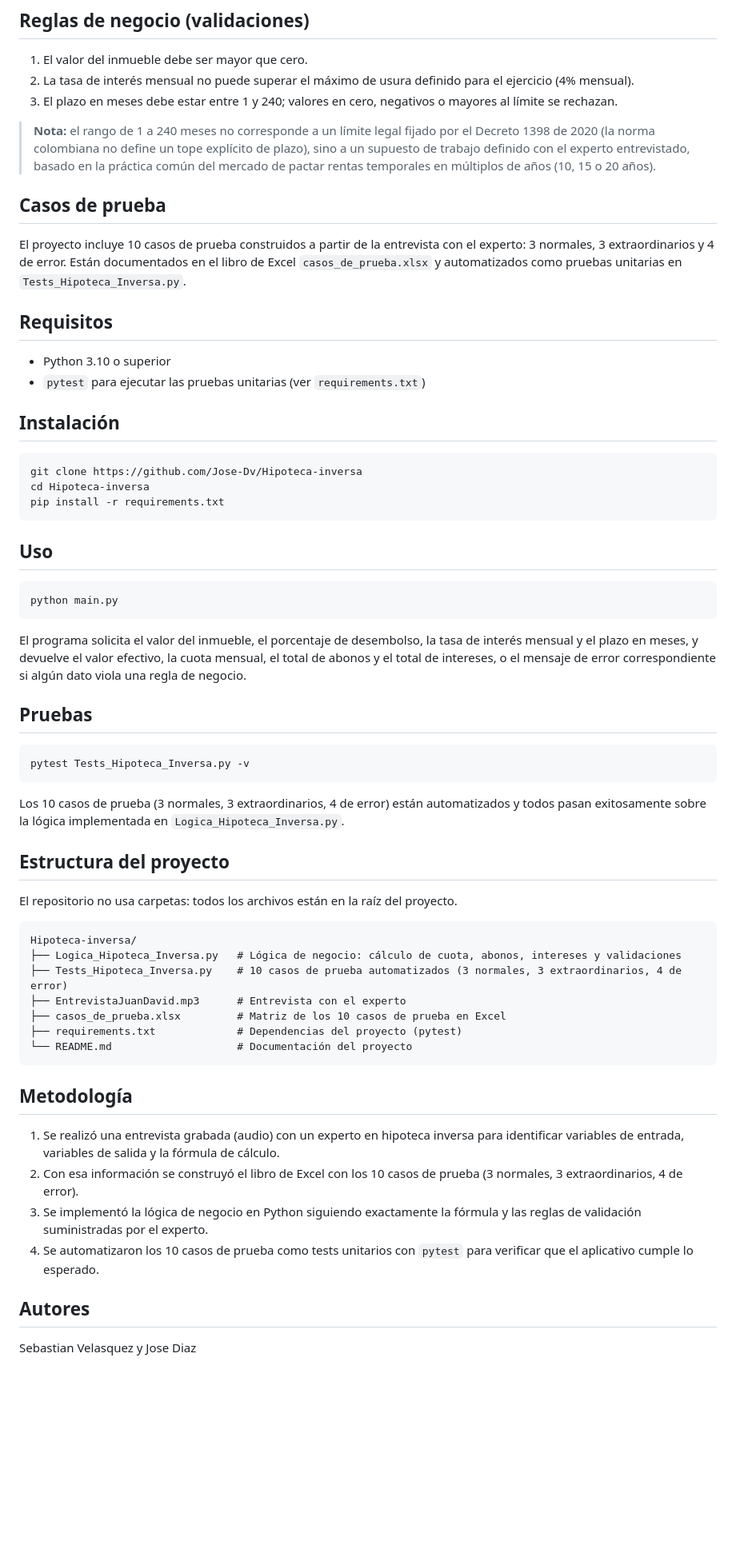
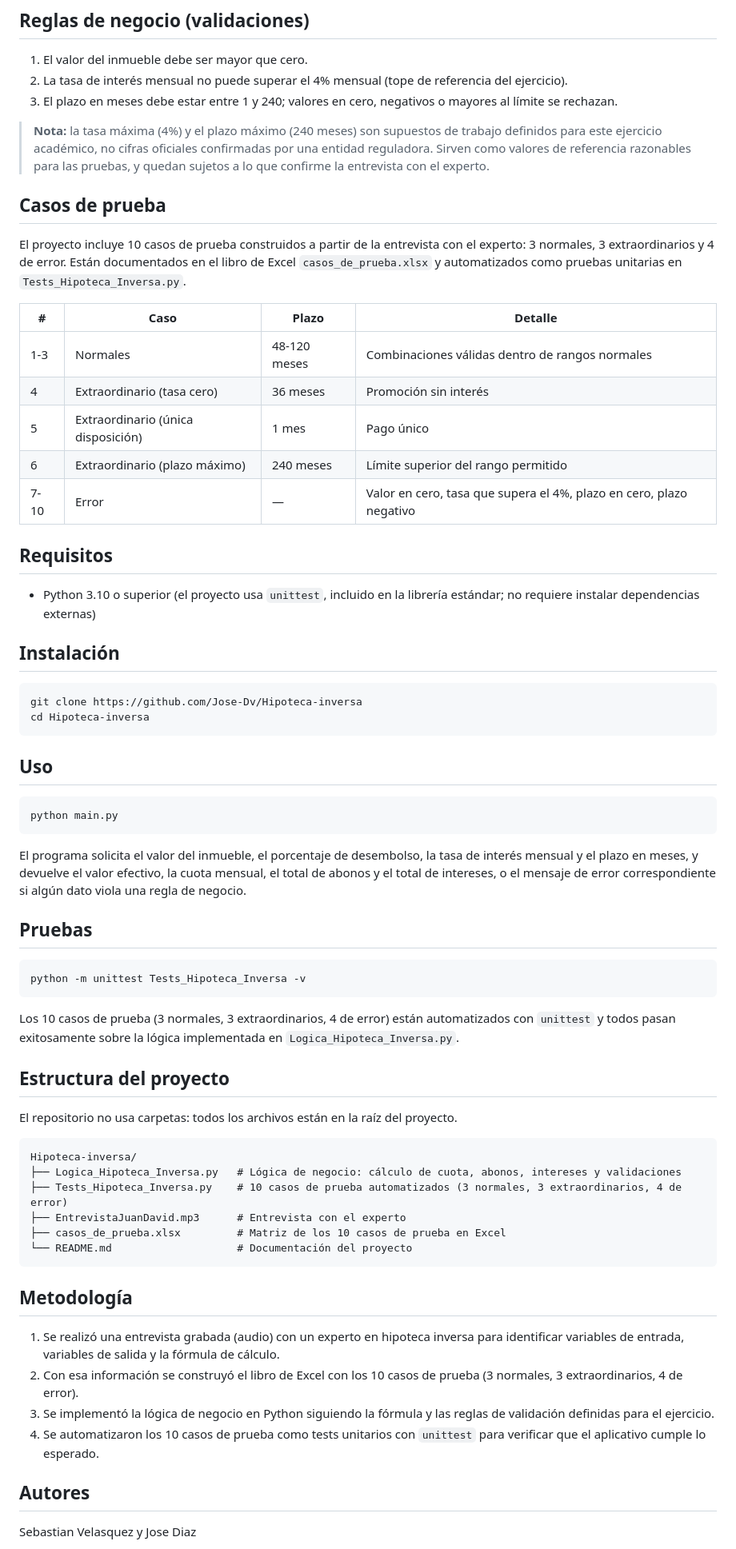
Before and after one commit to Jose-Dv/Hipoteca-inversa, a Markdown page: README.md, the part around one of its changes. Shown at 80% size. Rendered like a GitHub page; blank space fills up the shorter version.

````diff
--- a/README.md
+++ b/README.md
@@ -37,26 +37,32 @@ Donde `i` es la tasa de interés mensual y `n` es el plazo en meses. Cuando la t
 ## Reglas de negocio (validaciones)
 
 1. El valor del inmueble debe ser mayor que cero.
-2. La tasa de interés mensual no puede superar el máximo de usura definido para el ejercicio (4% mensual).
+2. La tasa de interés mensual no puede superar el 4% mensual (tope de referencia del ejercicio).
 3. El plazo en meses debe estar entre 1 y 240; valores en cero, negativos o mayores al límite se rechazan.
 
-> **Nota:** el rango de 1 a 240 meses no corresponde a un límite legal fijado por el Decreto 1398 de 2020 (la norma colombiana no define un tope explícito de plazo), sino a un supuesto de trabajo definido con el experto entrevistado, basado en la práctica común del mercado de pactar rentas temporales en múltiplos de años (10, 15 o 20 años).
+> **Nota:** la tasa máxima (4%) y el plazo máximo (240 meses) son supuestos de trabajo definidos para este ejercicio académico, no cifras oficiales confirmadas por una entidad reguladora. Sirven como valores de referencia razonables para las pruebas, y quedan sujetos a lo que confirme la entrevista con el experto.
 
 ## Casos de prueba
 
 El proyecto incluye 10 casos de prueba construidos a partir de la entrevista con el experto: 3 normales, 3 extraordinarios y 4 de error. Están documentados en el libro de Excel `casos_de_prueba.xlsx` y automatizados como pruebas unitarias en `Tests_Hipoteca_Inversa.py`.
 
+| # | Caso | Plazo | Detalle |
+|---|------|-------|---------|
+| 1-3 | Normales | 48-120 meses | Combinaciones válidas dentro de rangos normales |
+| 4 | Extraordinario (tasa cero) | 36 meses | Promoción sin interés |
+| 5 | Extraordinario (única disposición) | 1 mes | Pago único |
+| 6 | Extraordinario (plazo máximo) | 240 meses | Límite superior del rango permitido |
+| 7-10 | Error | — | Valor en cero, tasa que supera el 4%, plazo en cero, plazo negativo |
+
 ## Requisitos
 
-- Python 3.10 o superior
-- `pytest` para ejecutar las pruebas unitarias (ver `requirements.txt`)
+- Python 3.10 o superior (el proyecto usa `unittest`, incluido en la librería estándar; no requiere instalar dependencias externas)
 
 ## Instalación
 
 ```bash
 git clone https://github.com/Jose-Dv/Hipoteca-inversa
 cd Hipoteca-inversa
-pip install -r requirements.txt
 ```
 
 ## Uso
@@ -70,10 +76,10 @@ El programa solicita el valor del inmueble, el porcentaje de desembolso, la tasa
 ## Pruebas
 
 ```bash
-pytest Tests_Hipoteca_Inversa.py -v
+python -m unittest Tests_Hipoteca_Inversa -v
 ```
 
-Los 10 casos de prueba (3 normales, 3 extraordinarios, 4 de error) están automatizados y todos pasan exitosamente sobre la lógica implementada en `Logica_Hipoteca_Inversa.py`.
+Los 10 casos de prueba (3 normales, 3 extraordinarios, 4 de error) están automatizados con `unittest` y todos pasan exitosamente sobre la lógica implementada en `Logica_Hipoteca_Inversa.py`.
 
 ## Estructura del proyecto
 
@@ -85,7 +91,6 @@ Hipoteca-inversa/
 ├── Tests_Hipoteca_Inversa.py    # 10 casos de prueba automatizados (3 normales, 3 extraordinarios, 4 de error)
 ├── EntrevistaJuanDavid.mp3      # Entrevista con el experto
 ├── casos_de_prueba.xlsx         # Matriz de los 10 casos de prueba en Excel
-├── requirements.txt             # Dependencias del proyecto (pytest)
 └── README.md                    # Documentación del proyecto
 ```
 
@@ -93,8 +98,8 @@ Hipoteca-inversa/
 
 1. Se realizó una entrevista grabada (audio) con un experto en hipoteca inversa para identificar variables de entrada, variables de salida y la fórmula de cálculo.
 2. Con esa información se construyó el libro de Excel con los 10 casos de prueba (3 normales, 3 extraordinarios, 4 de error).
-3. Se implementó la lógica de negocio en Python siguiendo exactamente la fórmula y las reglas de validación suministradas por el experto.
-4. Se automatizaron los 10 casos de prueba como tests unitarios con `pytest` para verificar que el aplicativo cumple lo esperado.
+3. Se implementó la lógica de negocio en Python siguiendo la fórmula y las reglas de validación definidas para el ejercicio.
+4. Se automatizaron los 10 casos de prueba como tests unitarios con `unittest` para verificar que el aplicativo cumple lo esperado.
 
 ## Autores
 
````
Also changed, not shown: other parts of README.md (+3 -3 lines).
